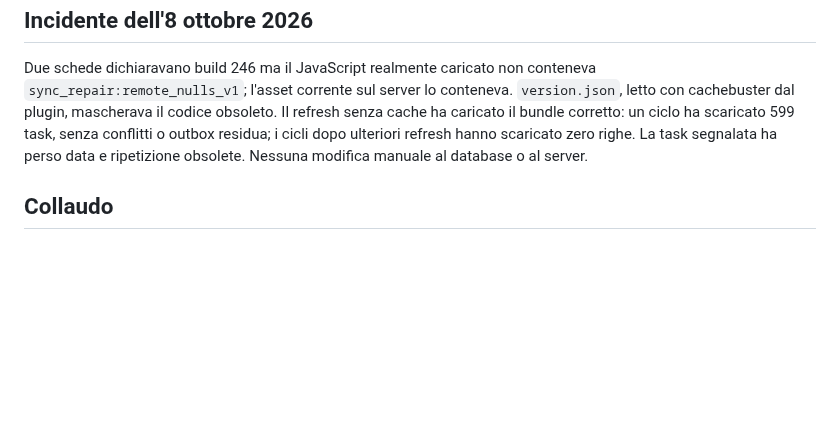
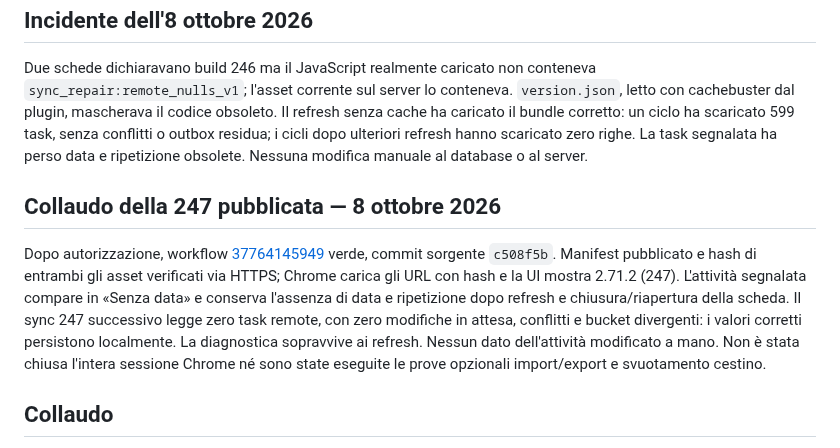
Before and after one commit to gpmerola/deterministic-todo, a Markdown page: docs/operations/WEB.md, the part around the change. GitHub-like rendering; blank space fills up the shorter version.

Commit message:
Record Web 247 deployment and HTTPS persistence verification

```diff
--- a/docs/operations/WEB.md
+++ b/docs/operations/WEB.md
@@ -41,6 +41,20 @@ un ciclo ha scaricato 599 task, senza conflitti o outbox residua; i cicli dopo
 ulteriori refresh hanno scaricato zero righe. La task segnalata ha perso data
 e ripetizione obsolete. Nessuna modifica manuale al database o al server.
 
+## Collaudo della 247 pubblicata — 8 ottobre 2026
+
+Dopo autorizzazione, workflow
+[37764145949](https://github.com/gpmerola/deterministic-todo/actions/runs/37764145949)
+verde, commit sorgente `c508f5b`. Manifest pubblicato e hash di entrambi gli
+asset verificati via HTTPS; Chrome carica gli URL con hash e la UI mostra
+2.71.2 (247). L'attività segnalata compare in «Senza data» e conserva l'assenza
+di data e ripetizione dopo refresh e chiusura/riapertura della scheda.
+Il sync 247 successivo legge zero task remote, con zero modifiche in attesa,
+conflitti e bucket divergenti: i valori corretti persistono localmente.
+La diagnostica sopravvive ai refresh. Nessun dato dell'attività modificato a
+mano. Non è stata chiusa l'intera sessione Chrome né sono state eseguite le
+prove opzionali import/export e svuotamento cestino.
+
 ## Collaudo
 
 Smoke test: aprire il sito non in incognito, creare una task sentinella,
```
Also changed, not shown: STATUS.md (+12 -5 lines).
